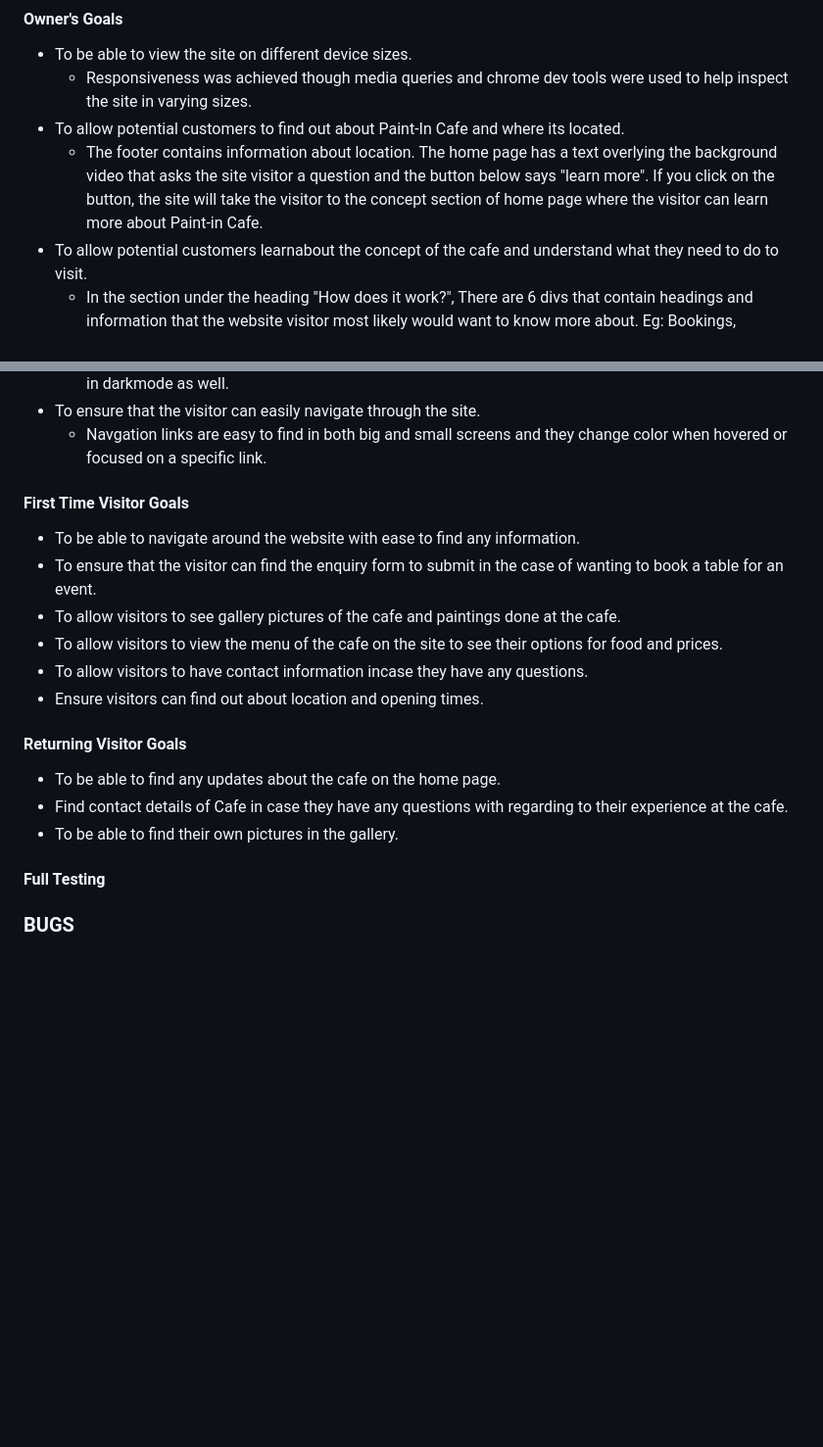
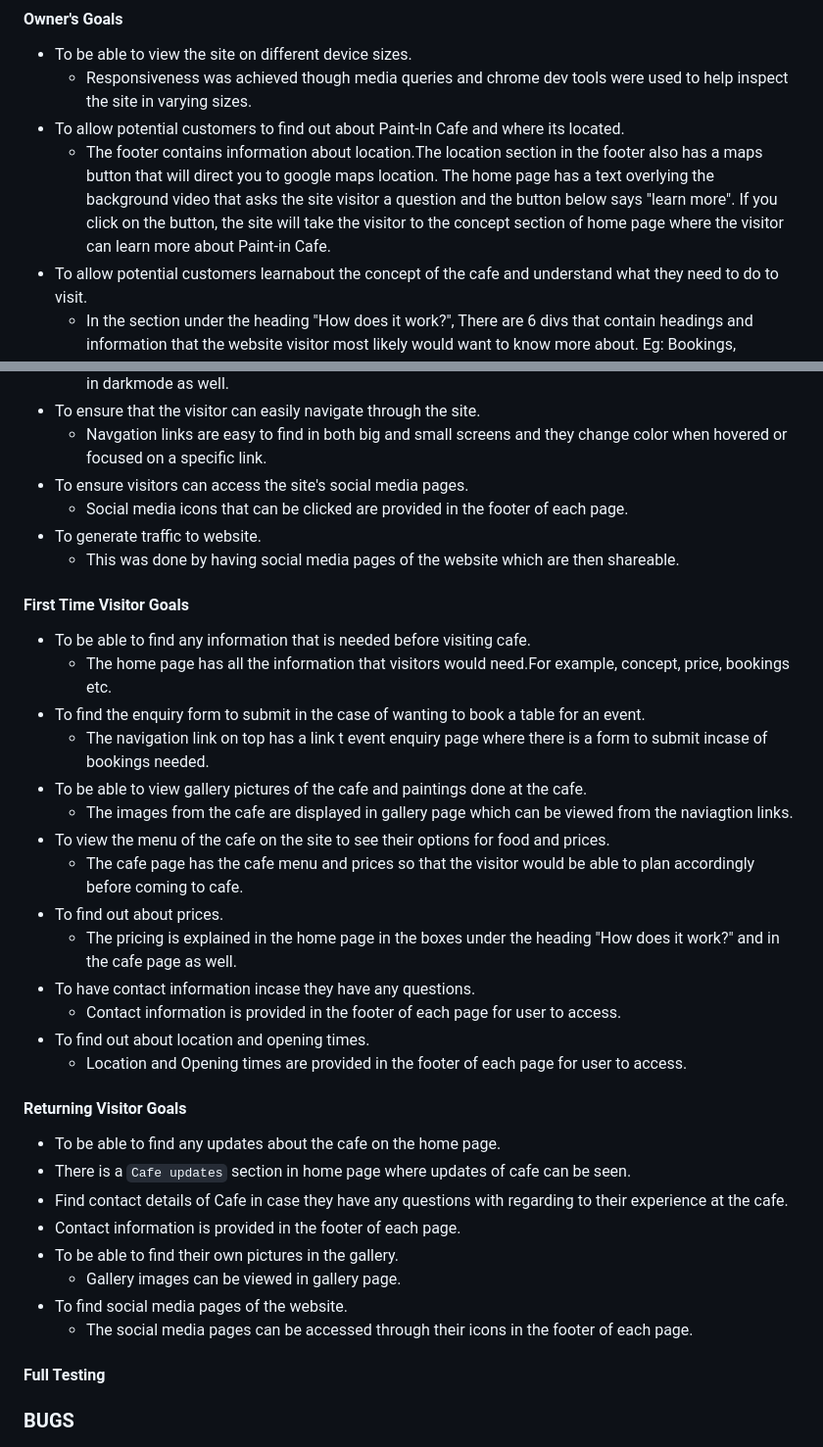
Before and after one commit to SooryaGeorge7/Paint-In-Cafe, a Markdown page: README.md, 2 parts joined by grey strips. Shown: that part at 98% size. GitHub-like rendering; blank space fills up the shorter version.

Commit message:
add information under visitor's goals in testing section of  README.md

```diff
--- a/README.md
+++ b/README.md
@@ -358,7 +358,7 @@ Final Lighthouse score of Home page:
 * To be able to view the site on different device sizes.
   * Responsiveness was achieved though media queries and chrome dev tools were used to help inspect the site in varying sizes.
 * To allow potential customers to find out about Paint-In Cafe and where its located.
-  * The footer contains information about location. The home page has a text overlying the background video that asks the site visitor a question and the button below says "learn more". If you click on the button, the site will take the visitor to the concept section of home page where the visitor can learn more about Paint-in Cafe.
+  * The footer contains information about location.The location section in the footer also has a maps button that will direct you to google maps location. The home page has a text overlying the background video that asks the site visitor a question and the button below says "learn more". If you click on the button, the site will take the visitor to the concept section of home page where the visitor can learn more about Paint-in Cafe.
 * To allow potential customers learnabout the concept of the cafe and understand what they need to do to visit.
   * In the section under the heading "How does it work?", There are 6 divs that contain headings and information that the website visitor most likely would want to know more about. Eg: Bookings, experience, cafe.
   * Gallery shows a few images from the cafe and experience so that the visitors know what to expect before visiting.
@@ -372,19 +372,36 @@ Final Lighthouse score of Home page:
   * The colors chosen for website have sufficient contrast and the website was tested for lighthouse score in darkmode as well.
 * To ensure that the visitor can easily navigate through the site.
   * Navgation links are easy to find in both big and small screens and they change color when hovered or focused on a specific link.
+* To ensure visitors can access the site's social media pages.
+  * Social media icons that can be clicked are provided in the footer of each page.
+* To generate traffic to website.
+  * This was done by having social media pages of the website which are then shareable.
 
 #### First Time Visitor Goals
-* To be able to navigate around the website with ease to find any information.
-* To ensure that the visitor can find the enquiry form to submit in the case of wanting to book a table for an event.
-* To allow visitors to see gallery pictures of the cafe and paintings done at the cafe.
-* To allow visitors to view the menu of the cafe on the site to see their options for food and prices.
-* To allow visitors to have contact information incase they have any questions.
-* Ensure visitors can find out about location and opening times.
+* To be able to find any information that is needed before visiting cafe.
+  * The home page has all the information that visitors would need.For example, concept, price, bookings etc.
+* To find the enquiry form to submit in the case of wanting to book a table for an event.
+  * The navigation link on top has a link t event enquiry page where there is a form to submit incase of bookings needed.
+* To be able to view gallery pictures of the cafe and paintings done at the cafe.
+  * The images from the cafe are displayed in gallery page which can be viewed from the naviagtion links.
+* To  view the menu of the cafe on the site to see their options for food and prices.
+  * The cafe page has the cafe menu and prices so that the visitor would be able to plan accordingly before coming to cafe.
+* To find out about prices.
+  * The pricing is explained in the home page in the boxes under the heading "How does it work?" and in the cafe page as well.
+* To  have contact information incase they have any questions.
+  * Contact information is provided in the footer of each page for user to access.
+* To find out about location and opening times.
+  * Location and Opening times are provided in the footer of each page for user to access.
 
 #### Returning Visitor Goals
 * To be able to find any updates about the cafe on the home page.
+ * There is a `Cafe updates` section in home page where updates of cafe can be seen.
 * Find contact details of Cafe in case they have any questions with regarding to their experience at the cafe.
+ * Contact information is provided in the footer of each page.
 * To be able to find their own pictures in the gallery.
+  * Gallery images can be viewed in gallery page.
+* To find social media pages of the website.
+  * The social media pages can be accessed through their icons in the footer of each page.
 
 
 #### Full Testing
```
